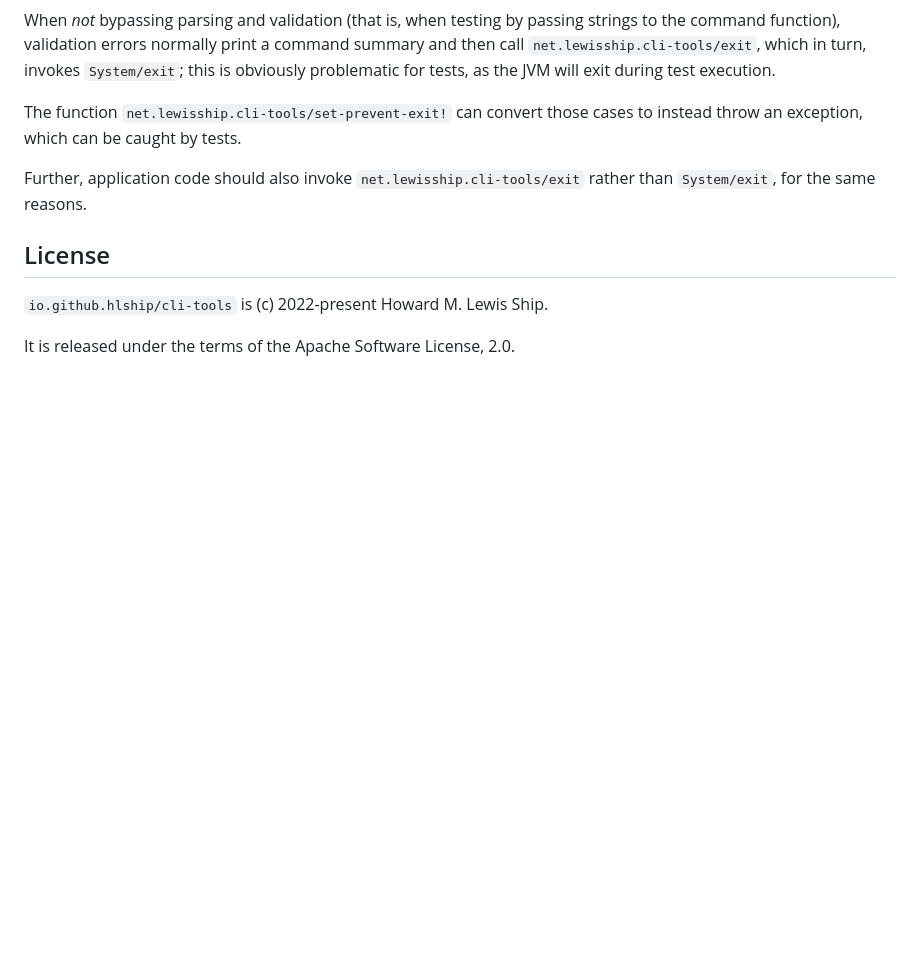
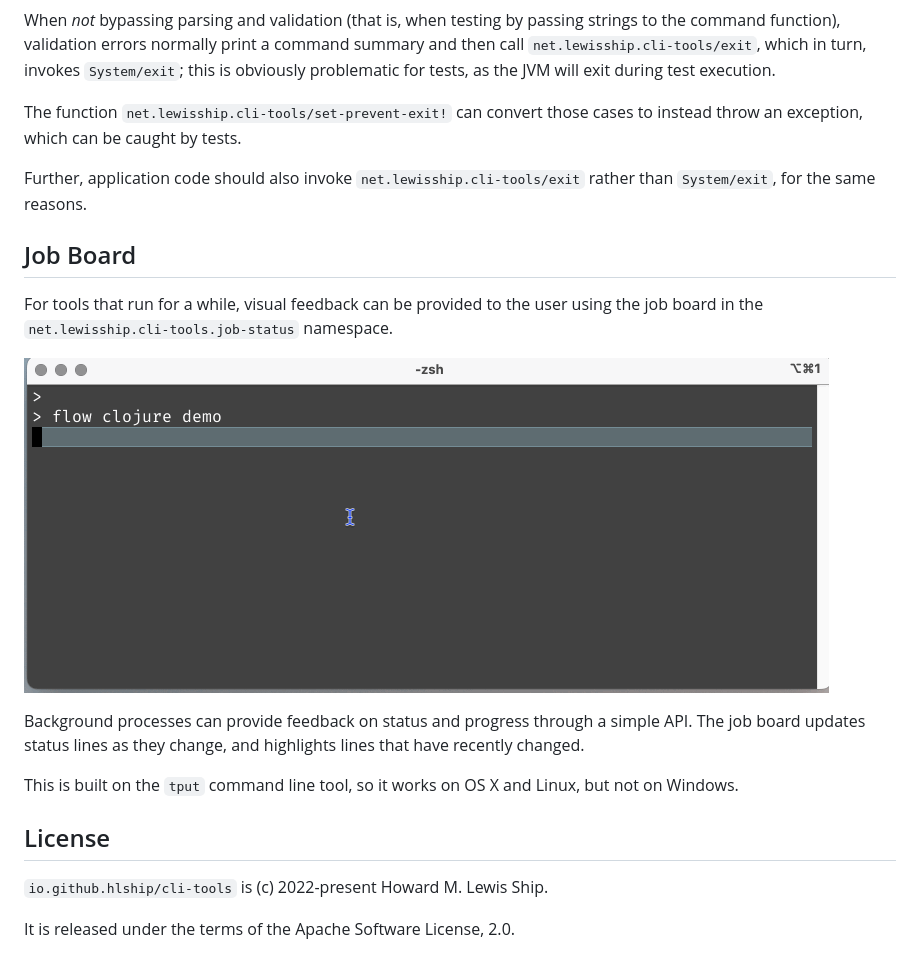
Before and after one commit to hlship/cli-tools, a Markdown page: README.md, the part around the change. Drawn GitHub-style; pictures changed too: images/job-board-demo.gif (added); blank space fills up the shorter version.

Commit message:
Add documentation and some checks

```diff
--- a/README.md
+++ b/README.md
@@ -416,6 +416,19 @@ throw an exception, which can be caught by tests.
 Further, application code should also invoke `net.lewisship.cli-tools/exit`
 rather than `System/exit`, for the same reasons.
 
+## Job Board
+
+For tools that run for a while, visual feedback can be provided to the user using the job board
+in the `net.lewisship.cli-tools.job-status` namespace.
+
+![Job Board Demo](images/job-board-demo.gif)
+
+Background processes can provide feedback on status and progress through a simple API.
+The job board updates status lines as they change, and highlights lines that have recently changed.
+
+This is built on the `tput` command line tool, so it works on OS X and Linux, but not on Windows.
+
+
 ## License
 
 `io.github.hlship/cli-tools` is (c) 2022-present Howard M. Lewis Ship.
```
Also changed, not shown: CHANGES.md (+4 -1 lines), 4 other files.
